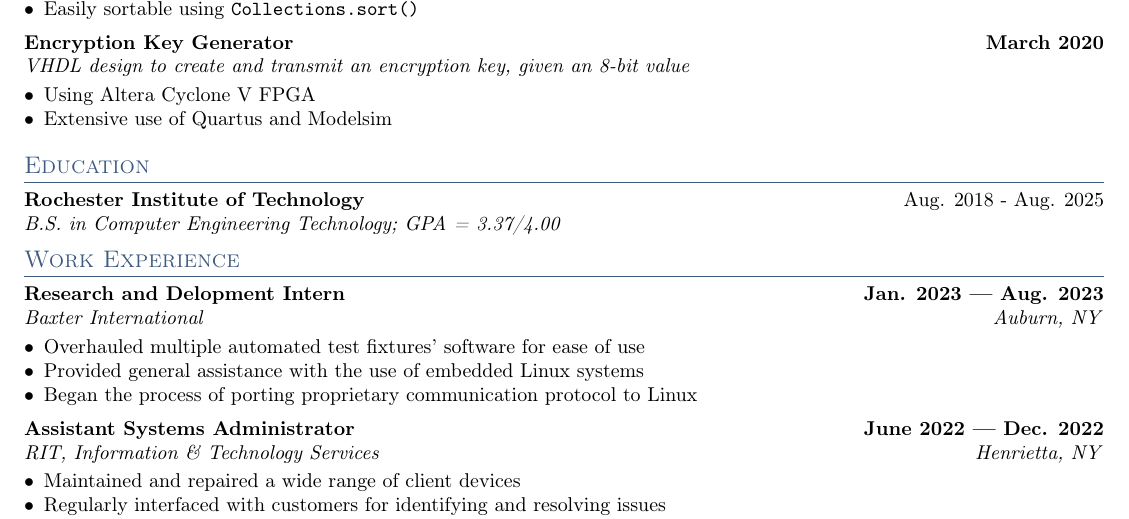
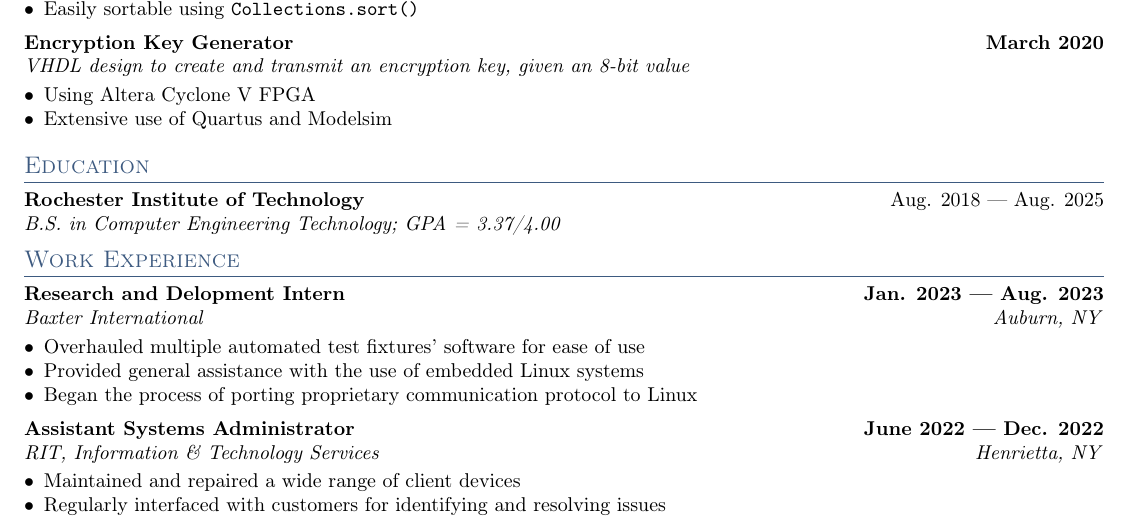
Before and after one commit to blizzardfinnegan/resume, a LaTeX CV (resume.tex, which reads sections/education.tex): part of the page, cut so that both start at the same text. Compiled offline with pdfLaTeX.

Commit message:
Minor formatting fix

```diff
--- a/sections/education.tex
+++ b/sections/education.tex
@@ -1,3 +1,3 @@
 
-\skills{Rochester Institute of Technology}	\hfill Aug. 2018 - Aug. 2025\\
+\skills{Rochester Institute of Technology}	\hfill Aug. 2018 --- Aug. 2025\\
 \textit{B.S. in Computer Engineering Technology; GPA = 3.37/4.00}
```
Also changed, not shown: sections/activities.tex (+1 -1 lines), resume.pdf.
